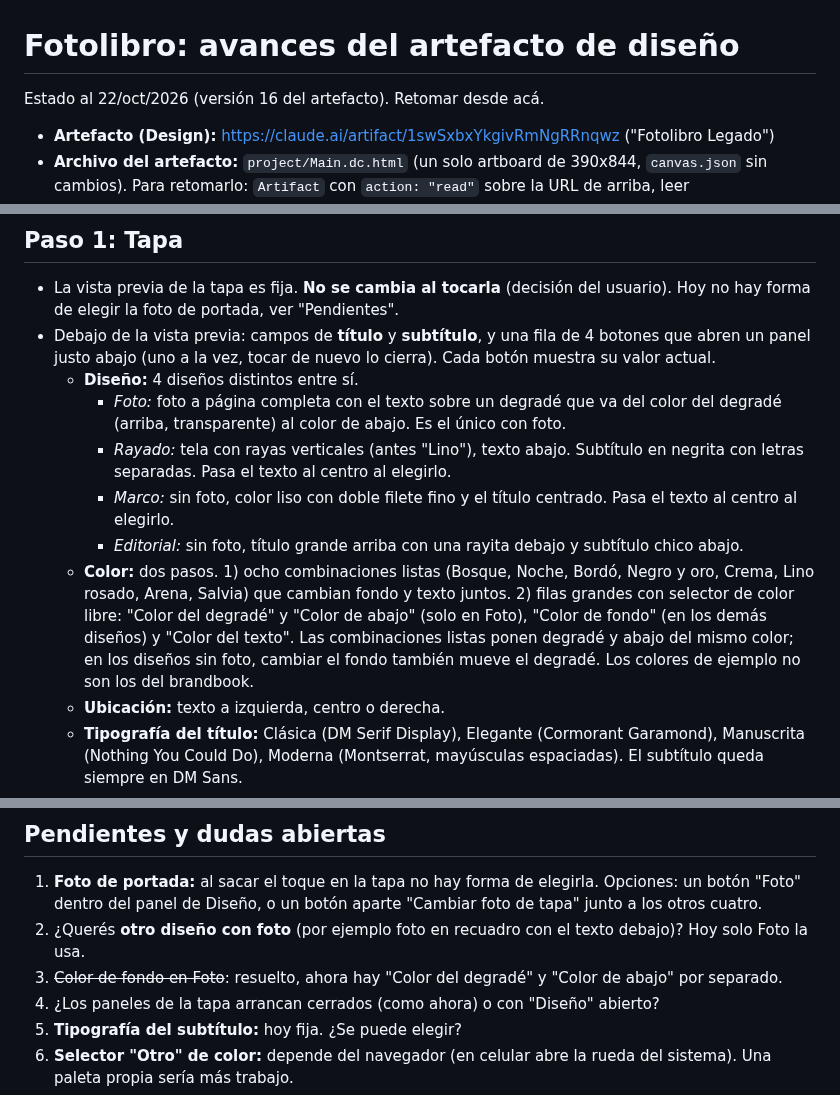
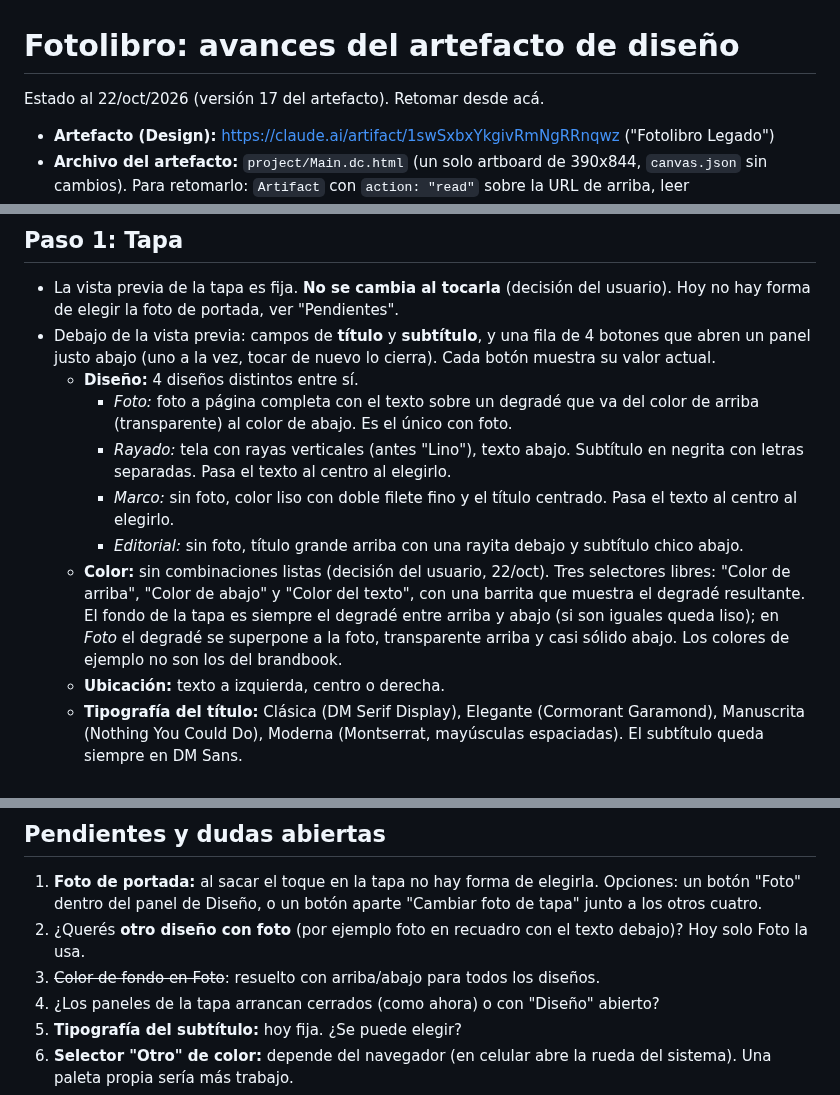
Before and after one commit to Leandro-Couretot/travel-diary, a Markdown page: FOTOLIBRO_DISENO.md, 3 parts joined by grey strips. Drawn GitHub-style.

Commit message:
docs: notas del artefacto del fotolibro (v17)

```diff
--- a/FOTOLIBRO_DISENO.md
+++ b/FOTOLIBRO_DISENO.md
@@ -1,6 +1,6 @@
 # Fotolibro: avances del artefacto de diseño
 
-Estado al 22/oct/2026 (versión 16 del artefacto). Retomar desde acá.
+Estado al 22/oct/2026 (versión 17 del artefacto). Retomar desde acá.
 
 - **Artefacto (Design):** https://claude.ai/artifact/1swSxbxYkgivRmNgRRnqwz ("Fotolibro Legado")
 - **Archivo del artefacto:** `project/Main.dc.html` (un solo artboard de 390x844, `canvas.json` sin cambios). Para retomarlo: `Artifact` con `action: "read"` sobre la URL de arriba, leer `project/Main.dc.html`, editarlo y republicar en la misma URL con `root` y `file_path`.
@@ -19,11 +19,11 @@ Sin tabs adentro de tabs (la app ya tiene Galería / Calendario / Fotolibro). Ar
 - La vista previa de la tapa es fija. **No se cambia al tocarla** (decisión del usuario). Hoy no hay forma de elegir la foto de portada, ver "Pendientes".
 - Debajo de la vista previa: campos de **título** y **subtítulo**, y una fila de 4 botones que abren un panel justo abajo (uno a la vez, tocar de nuevo lo cierra). Cada botón muestra su valor actual.
   - **Diseño:** 4 diseños distintos entre sí.
-    - *Foto:* foto a página completa con el texto sobre un degradé que va del color del degradé (arriba, transparente) al color de abajo. Es el único con foto.
+    - *Foto:* foto a página completa con el texto sobre un degradé que va del color de arriba (transparente) al color de abajo. Es el único con foto.
     - *Rayado:* tela con rayas verticales (antes "Lino"), texto abajo. Subtítulo en negrita con letras separadas. Pasa el texto al centro al elegirlo.
     - *Marco:* sin foto, color liso con doble filete fino y el título centrado. Pasa el texto al centro al elegirlo.
     - *Editorial:* sin foto, título grande arriba con una rayita debajo y subtítulo chico abajo.
-  - **Color:** dos pasos. 1) ocho combinaciones listas (Bosque, Noche, Bordó, Negro y oro, Crema, Lino rosado, Arena, Salvia) que cambian fondo y texto juntos. 2) filas grandes con selector de color libre: "Color del degradé" y "Color de abajo" (solo en Foto), "Color de fondo" (en los demás diseños) y "Color del texto". Las combinaciones listas ponen degradé y abajo del mismo color; en los diseños sin foto, cambiar el fondo también mueve el degradé. Los colores de ejemplo no son los del brandbook.
+  - **Color:** sin combinaciones listas (decisión del usuario, 22/oct). Tres selectores libres: "Color de arriba", "Color de abajo" y "Color del texto", con una barrita que muestra el degradé resultante. El fondo de la tapa es siempre el degradé entre arriba y abajo (si son iguales queda liso); en *Foto* el degradé se superpone a la foto, transparente arriba y casi sólido abajo. Los colores de ejemplo no son los del brandbook.
   - **Ubicación:** texto a izquierda, centro o derecha.
   - **Tipografía del título:** Clásica (DM Serif Display), Elegante (Cormorant Garamond), Manuscrita (Nothing You Could Do), Moderna (Montserrat, mayúsculas espaciadas). El subtítulo queda siempre en DM Sans.
 - Diseño y color están separados (pedido del usuario). Se sacó el collage y la "Franja".
@@ -47,7 +47,7 @@ Sin tabs adentro de tabs (la app ya tiene Galería / Calendario / Fotolibro). Ar
 
 1. **Foto de portada:** al sacar el toque en la tapa no hay forma de elegirla. Opciones: un botón "Foto" dentro del panel de Diseño, o un botón aparte "Cambiar foto de tapa" junto a los otros cuatro.
 2. ¿Querés **otro diseño con foto** (por ejemplo foto en recuadro con el texto debajo)? Hoy solo Foto la usa.
-3. ~~Color de fondo en Foto~~: resuelto, ahora hay "Color del degradé" y "Color de abajo" por separado.
+3. ~~Color de fondo en Foto~~: resuelto con arriba/abajo para todos los diseños.
 4. ¿Los paneles de la tapa arrancan cerrados (como ahora) o con "Diseño" abierto?
 5. **Tipografía del subtítulo:** hoy fija. ¿Se puede elegir?
 6. **Selector "Otro" de color:** depende del navegador (en celular abre la rueda del sistema). Una paleta propia sería más trabajo.
```
